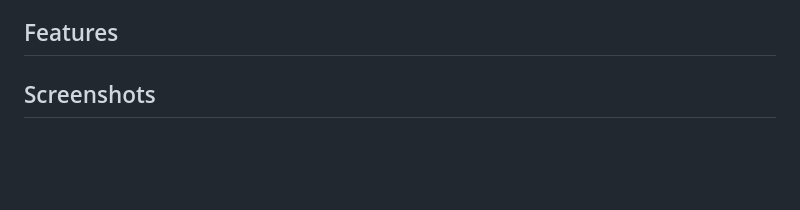
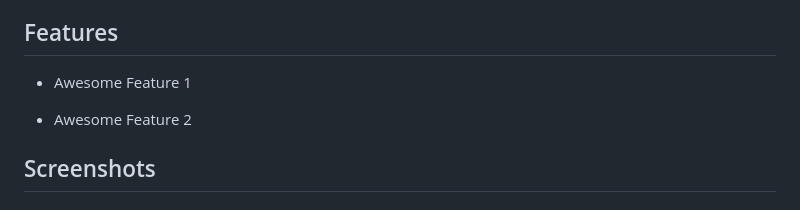
Before and after one commit to jasminereyz/Post-Incarceration-Health, a Markdown page: README.md, the part around the change. GitHub-like rendering; blank space fills up the shorter version.

```diff
--- a/README.md
+++ b/README.md
@@ -36,6 +36,9 @@ Our Mapplication uses web-based tools to both collect and display direct user da
 This map was created using MapLibre in which we are able to visualize each submission as a marker which will allow users and visitors to geogrpahically see where their responses display. Because we have location based questions, all visitors can see exactly what school the user attended last and visualize how they were brought to CSULA, each marker will have a corresponding pop-up with their own user story.
 
 ## Features
+- Awesome Feature 1
+
+- Awesome Feature 2
 
 ## Screenshots
 
```
